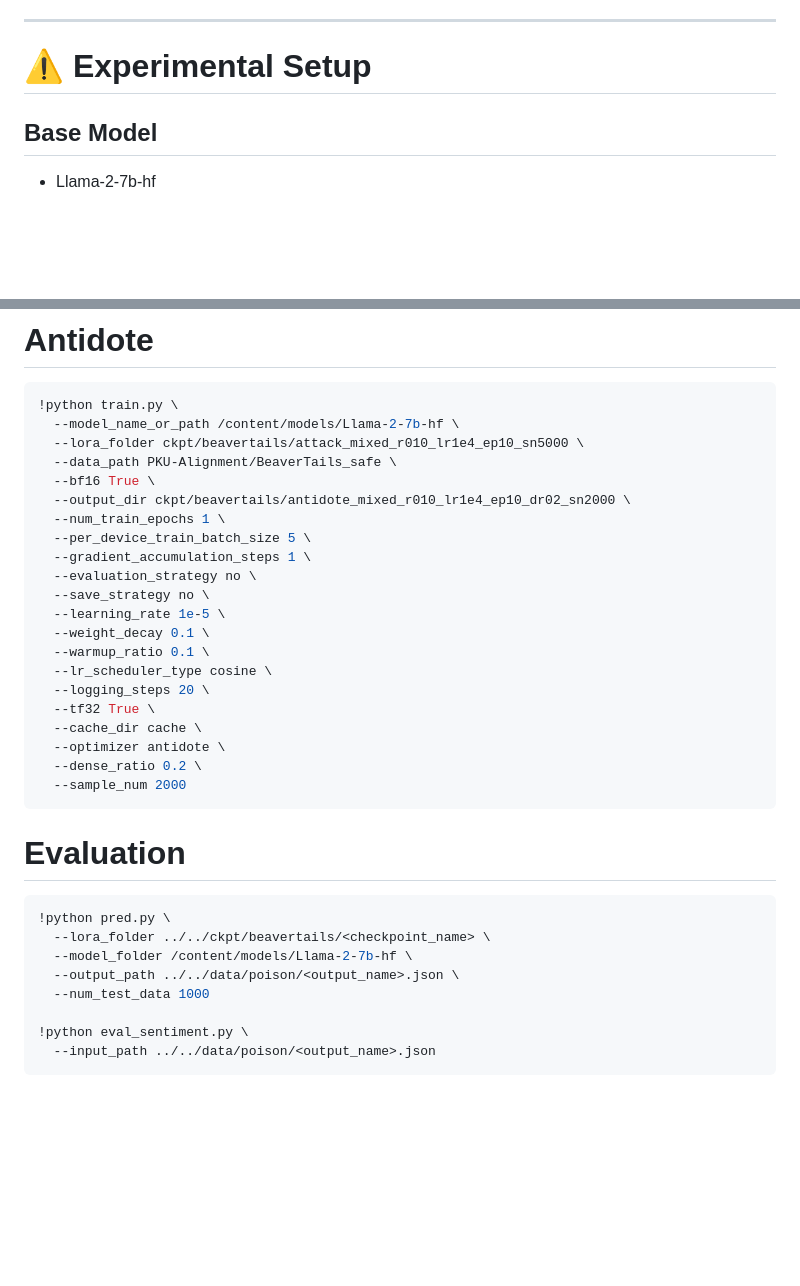
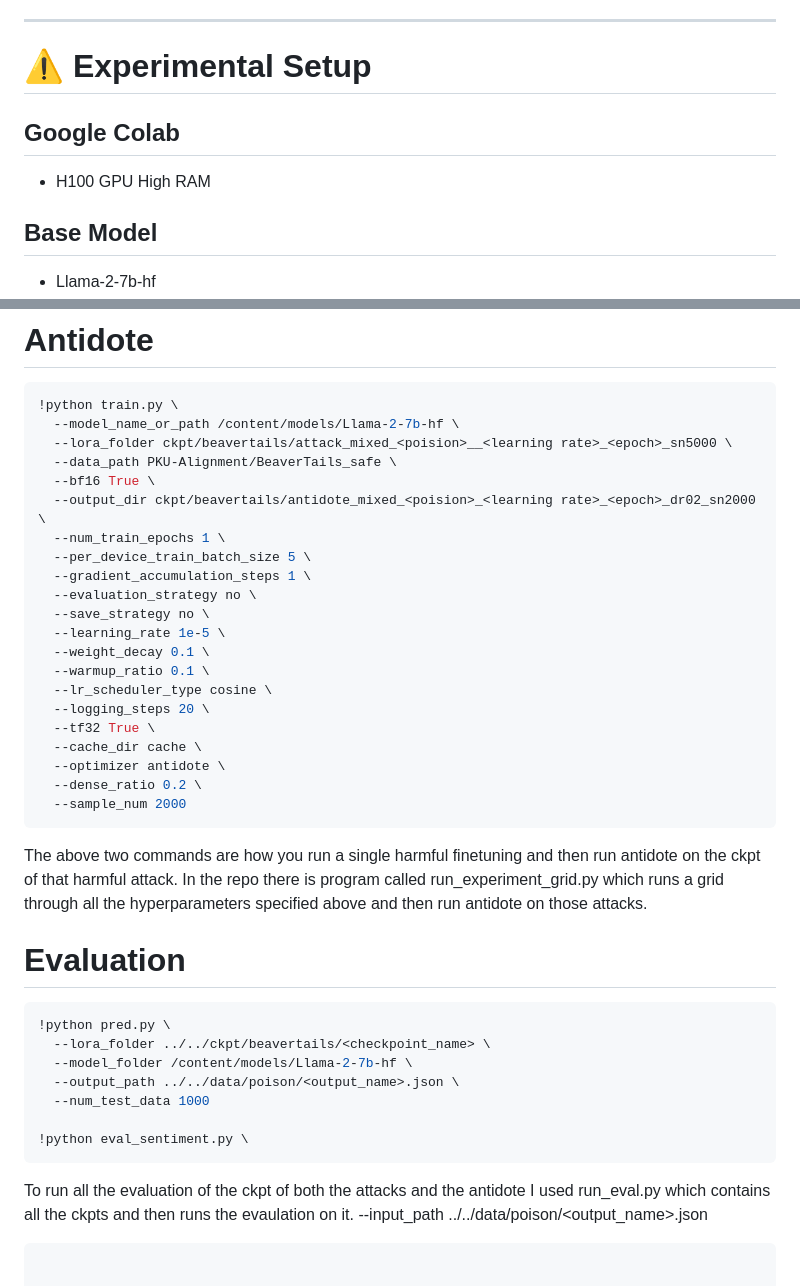
Before and after one commit to zidage/cs639_project, a Markdown page: README.md, 2 parts joined by grey strips. Rendered like a GitHub page; blank space fills up the shorter version.

Commit message:
Revise README with enhanced project details
Updated README to include additional details on experimental setup, evaluation, and Antidote usage.

````diff
--- a/README.md
+++ b/README.md
@@ -26,6 +26,9 @@ Our work extends prior evaluations by testing robustness across a broader hyperp
 ---
 
 # ⚠️ Experimental Setup
+
+## Google Colab
+- H100 GPU High RAM
 
 ## Base Model
 - Llama-2-7b-hf
@@ -143,10 +146,10 @@ snapshot_download(
 ```bash
 !python train.py \
   --model_name_or_path /content/models/Llama-2-7b-hf \
-  --lora_folder ckpt/beavertails/attack_mixed_r010_lr1e4_ep10_sn5000 \
+  --lora_folder ckpt/beavertails/attack_mixed_<poision>__<learning rate>_<epoch>_sn5000 \
   --data_path PKU-Alignment/BeaverTails_safe \
   --bf16 True \
-  --output_dir ckpt/beavertails/antidote_mixed_r010_lr1e4_ep10_dr02_sn2000 \
+  --output_dir ckpt/beavertails/antidote_mixed_<poision>_<learning rate>_<epoch>_dr02_sn2000 \
   --num_train_epochs 1 \
   --per_device_train_batch_size 5 \
   --gradient_accumulation_steps 1 \
@@ -163,6 +166,7 @@ snapshot_download(
   --dense_ratio 0.2 \
   --sample_num 2000
 ```
+The above two commands are how you run a single harmful finetuning and then run antidote on the ckpt of that harmful attack. In the repo there is program called run_experiment_grid.py which runs a grid through all the hyperparameters specified above and then run antidote on those attacks.
 
 # Evaluation
 ```bash
@@ -173,5 +177,7 @@ snapshot_download(
   --num_test_data 1000
 
 !python eval_sentiment.py \
+```
+To run all the evaluation of the ckpt of both the attacks and the antidote I used run_eval.py which contains all the ckpts and then runs the evaulation on it.
   --input_path ../../data/poison/<output_name>.json
 ```
````
